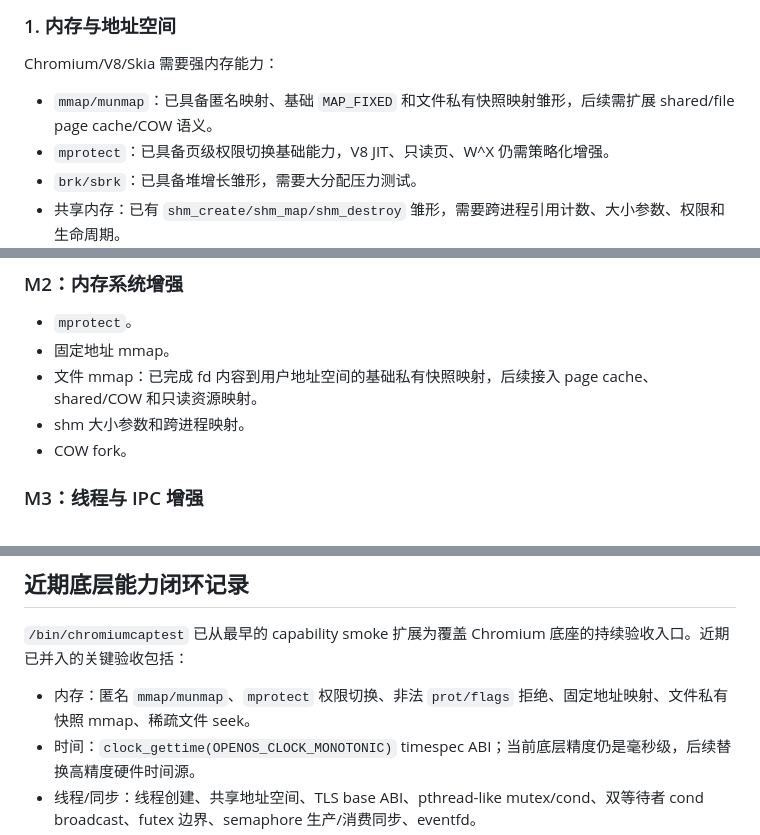
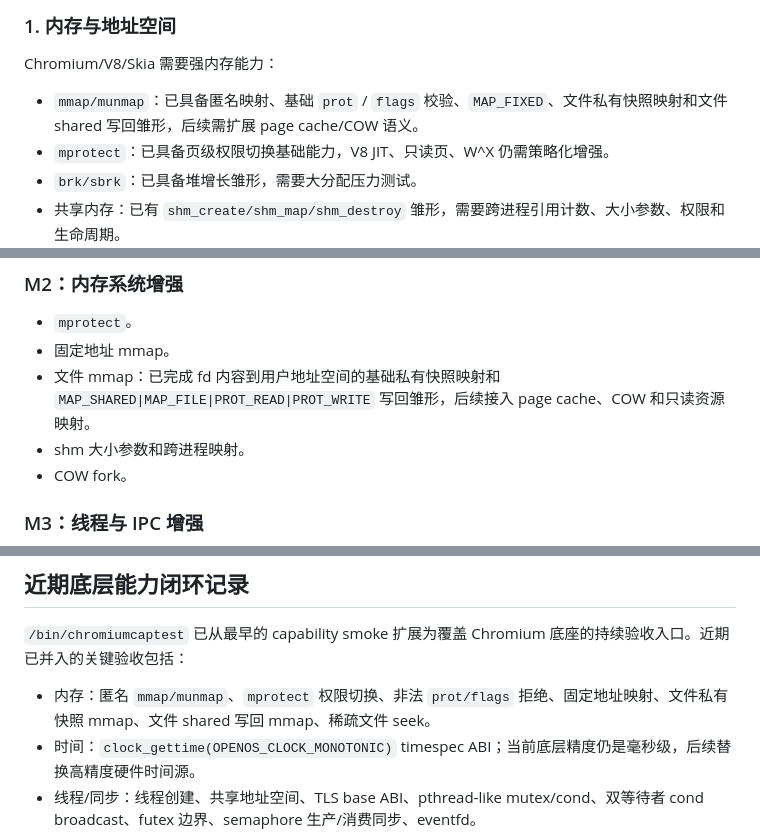
Before and after one commit to git-duzhengjie/openos, a Markdown page: docs/chromium-core-roadmap.md, 3 parts joined by grey strips. Rendered like a GitHub page.

Commit message:
docs: mark mmap prot flags capability complete

```diff
--- a/docs/chromium-core-roadmap.md
+++ b/docs/chromium-core-roadmap.md
@@ -32,7 +32,7 @@ OpenOS process/thread/mm/ipc/fs/net/gui/font core
 
 Chromium/V8/Skia 需要强内存能力：
 
-- `mmap/munmap`：已具备匿名映射、基础 `MAP_FIXED` 和文件私有快照映射雏形，后续需扩展 shared/file page cache/COW 语义。
+- `mmap/munmap`：已具备匿名映射、基础 `prot` / `flags` 校验、`MAP_FIXED`、文件私有快照映射和文件 shared 写回雏形，后续需扩展 page cache/COW 语义。
 - `mprotect`：已具备页级权限切换基础能力，V8 JIT、只读页、W^X 仍需策略化增强。
 - `brk/sbrk`：已具备堆增长雏形，需要大分配压力测试。
 - 共享内存：已有 `shm_create/shm_map/shm_destroy` 雏形，需要跨进程引用计数、大小参数、权限和生命周期。
@@ -147,7 +147,7 @@ Chromium 主体是 C++，OpenOS 需要：
 
 - `mprotect`。
 - 固定地址 mmap。
-- 文件 mmap：已完成 fd 内容到用户地址空间的基础私有快照映射，后续接入 page cache、shared/COW 和只读资源映射。
+- 文件 mmap：已完成 fd 内容到用户地址空间的基础私有快照映射和 `MAP_SHARED|MAP_FILE|PROT_READ|PROT_WRITE` 写回雏形，后续接入 page cache、COW 和只读资源映射。
 - shm 大小参数和跨进程映射。
 - COW fork。
 
@@ -181,7 +181,7 @@ Chromium 主体是 C++，OpenOS 需要：
 
 `/bin/chromiumcaptest` 已从最早的 capability smoke 扩展为覆盖 Chromium 底座的持续验收入口。近期已并入的关键验收包括：
 
-- 内存：匿名 `mmap/munmap`、`mprotect` 权限切换、非法 `prot/flags` 拒绝、固定地址映射、文件私有快照 mmap、稀疏文件 seek。
+- 内存：匿名 `mmap/munmap`、`mprotect` 权限切换、非法 `prot/flags` 拒绝、固定地址映射、文件私有快照 mmap、文件 shared 写回 mmap、稀疏文件 seek。
 - 时间：`clock_gettime(OPENOS_CLOCK_MONOTONIC)` timespec ABI；当前底层精度仍是毫秒级，后续替换高精度硬件时间源。
 - 线程/同步：线程创建、共享地址空间、TLS base ABI、pthread-like mutex/cond、双等待者 cond broadcast、futex 边界、semaphore 生产/消费同步、eventfd。
 - 进程/加载器：`spawn/waitpid`、argv/envp、fd 继承最小验收，`/bin/fdinherit` 作为继承 fd 子进程回归程序。
```
Also changed, not shown: TODOLIST.md (+1 -1 lines).
